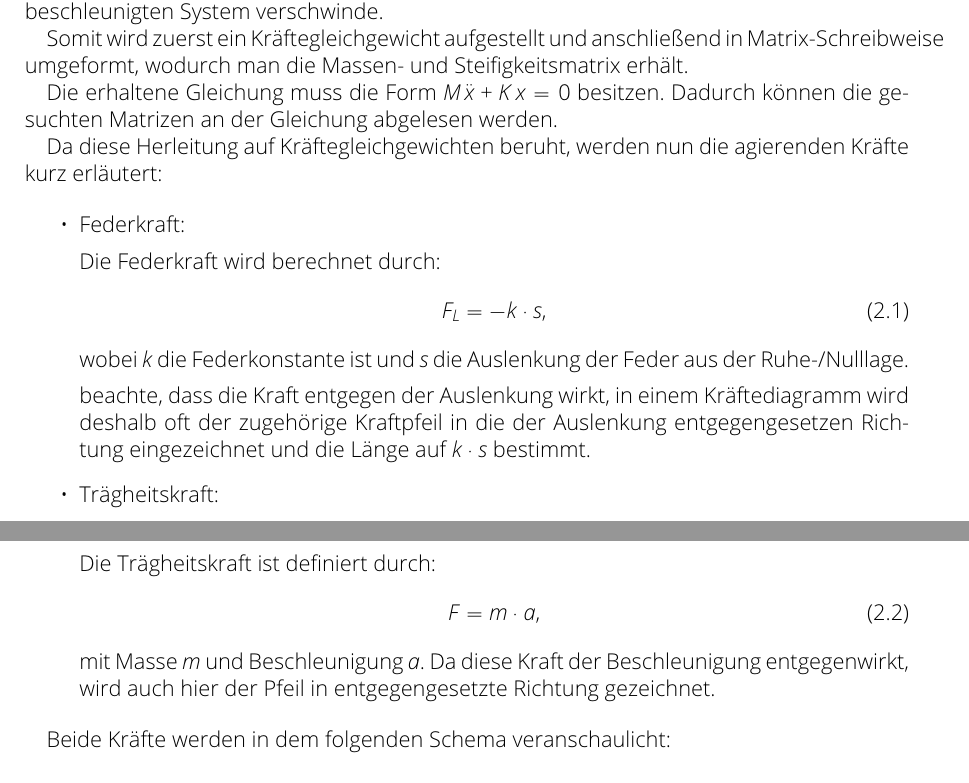
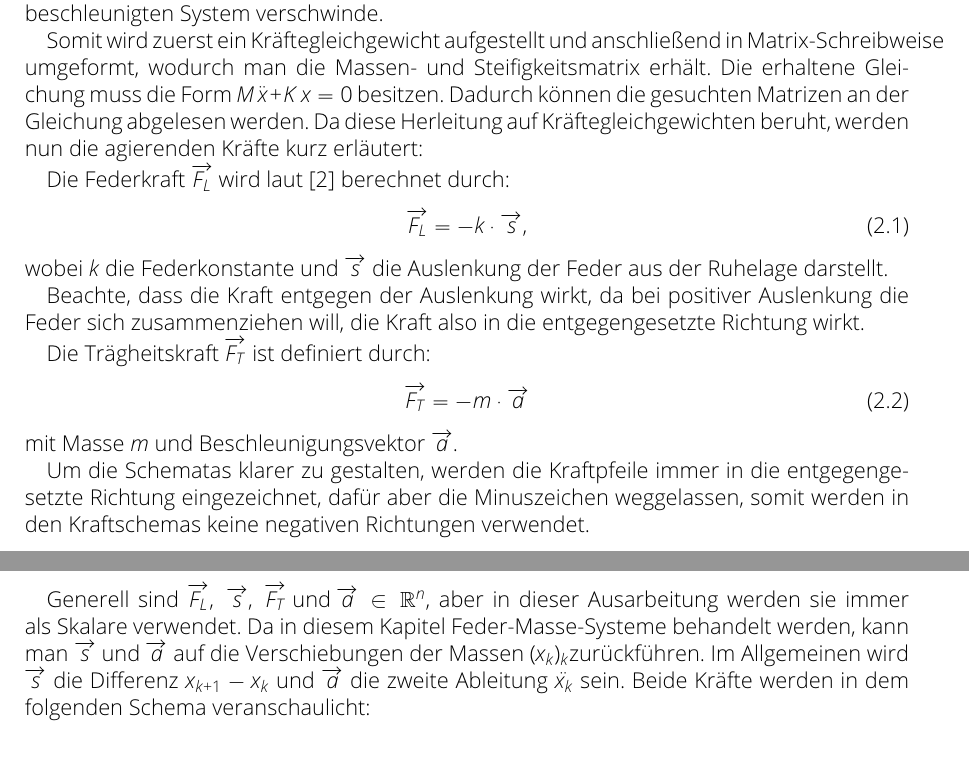
Before and after one commit to NextGen73/Bachelor_GewEwZaehlung, a LaTeX document (Ausarbeitung/Ausarbeitung.tex): two parts of pages 5 and 6 of 14, joined at a grey line, cut so that both start at the same text. Compiled offline with pdfLaTeX.

Commit message:
#1 Erklärung Kräfte

```diff
--- a/Ausarbeitung/Ausarbeitung.tex
+++ b/Ausarbeitung/Ausarbeitung.tex
@@ -47,6 +38,19 @@
 
 \theoremstyle{remark}
 \newtheorem{remark}[theorem]{Bermerkung}
+
+% Symbolverzeichnis
+\renewcommand{\symheadingname}{Symbolverzeichnis}
+\opensymdef
+      % \newsym[]{}{}
+      \newsym[Massenmatrix]{M}{M}
+      \newsym[Steifigkeitsmatrix]{K}{K}
+      \newsym[Federkraft]{FL}{\overrightarrow{F_L}}
+      \newsym[Trägheitskraft]{FT}{\overrightarrow{F_T}}
+      \newsym[Verschiebung des k-ten Massepunktes aus der Ruhelage]{xk}{x_k}
+      \newsym[Eigenfrequenz]{w}{\omega}
+\closesymdef
+
 
 \begin{document}
 \selectlanguage{ngerman}
@@ -128,34 +132,36 @@
             Nach \cite{d_AlembertPrinzip} besage das Prinzip von d'Alembert, dass die Summe aller wirkenden Kräfte in einem beschleunigten System verschwinde.
 
             Somit wird zuerst ein Kräftegleichgewicht aufgestellt und anschließend in Matrix-Schreibweise umgeformt, wodurch man die Massen- und Steifigkeitsmatrix erhält.
-
+% In Maschinendynamik war von Koeffizientenvgl die Rede, könnte man auch einbauen
             Die erhaltene Gleichung muss die Form $M\,\ddot x+K\,x = 0$ besitzen. Dadurch können die gesuchten Matrizen an der Gleichung abgelesen werden.
-
+% Es muss irgendwo eine Quelle geben, die genau das sagt
             Da diese Herleitung auf Kräftegleichgewichten beruht, werden nun die agierenden Kräfte kurz erläutert:
 
-            \begin{itemize}
-                  \item Federkraft:
-
-                        Die Federkraft wird berechnet durch:
+            Die Federkraft \FL wird laut \cite{federkraft} berechnet durch:
             \begin{equation}
                   \label{eqn: Federkraft}
-                              F_L = -k\cdot s,
+                  \FL = -k\cdot \overrightarrow s,
             \end{equation}
-                        wobei $k$ die Federkonstante ist und $s$ die Auslenkung der Feder aus der Ruhe-/Nulllage.
+            wobei $k$ die Federkonstante und $\overrightarrow s$ die Auslenkung der Feder aus der Ruhelage darstellt.
 
-                        beachte, dass die Kraft entgegen der Auslenkung wirkt,
-                        in einem Kräftediagramm wird deshalb oft der zugehörige Kraftpfeil in die der Auslenkung entgegengesetzen Richtung eingezeichnet und die Länge auf $k\cdot s$ bestimmt.
-                  \item Trägheitskraft:
+            Beachte, dass die Kraft entgegen der Auslenkung wirkt, da bei positiver Auslenkung die Feder sich zusammenziehen will, die Kraft also in die entgegengesetzte Richtung wirkt.
+% Quelle finden
 
-                        Die Trägheitskraft ist definiert durch:
+            Die Trägheitskraft \FT ist definiert durch:
+% Quelle
             \begin{equation}
                   \label{eqn: Trägheitskraft}
-                              F = m\cdot a,
+                  \FT = -m\cdot \overrightarrow{a}
             \end{equation}
-                        mit Masse $m$ und Beschleunigung $a$.
-                        Da diese Kraft der Beschleunigung entgegenwirkt, wird auch hier der Pfeil in entgegengesetzte Richtung gezeichnet.
-            \end{itemize}
+            mit Masse $m$ und Beschleunigungsvektor $\overrightarrow{a}$.
 
+            Um die Schematas klarer zu gestalten, werden die Kraftpfeile immer in die entgegengesetzte Richtung eingezeichnet, dafür aber die Minuszeichen weggelassen,
+            somit werden in den Kraftschemas keine negativen Richtungen verwendet.
+% Schemas, Kraftschemas, ...
+
+            Generell sind $\FL,\ \overrightarrow{s},\ \FT \text{ und } \overrightarrow{a}\in \R^n$, aber in dieser Ausarbeitung werden sie immer als Skalare verwendet.
+            Da in diesem Kapitel Feder-Masse-Systeme behandelt werden, kann man $\overrightarrow{s}$ und $\overrightarrow{a}$ auf die Verschiebungen der Massen $(\xk)_k$zurückführen.
+            Im Allgemeinen wird $\overrightarrow{s}$ die Differenz $x_{k+1}-\xk$ und $\overrightarrow{a}$ die zweite Ableitung $\ddot \xk$ sein.
             Beide Kräfte werden in dem folgenden Schema veranschaulicht:
 
 
```
Also changed, not shown: Ausarbeitung/Ausarbeitung.tex (13 more changed lines). Lines whose indentation alone changed are shown as unchanged.
